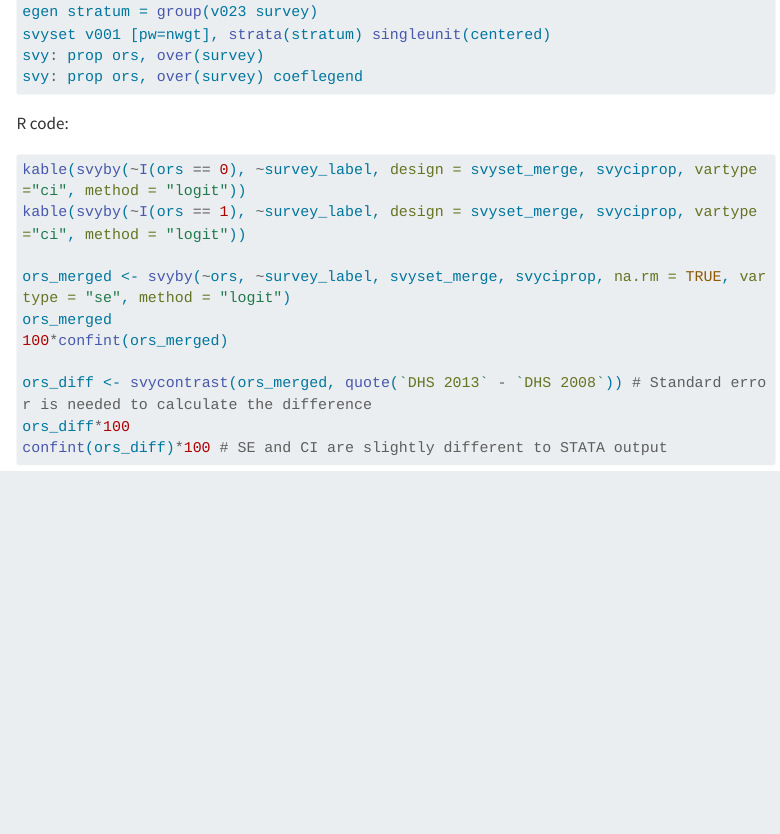
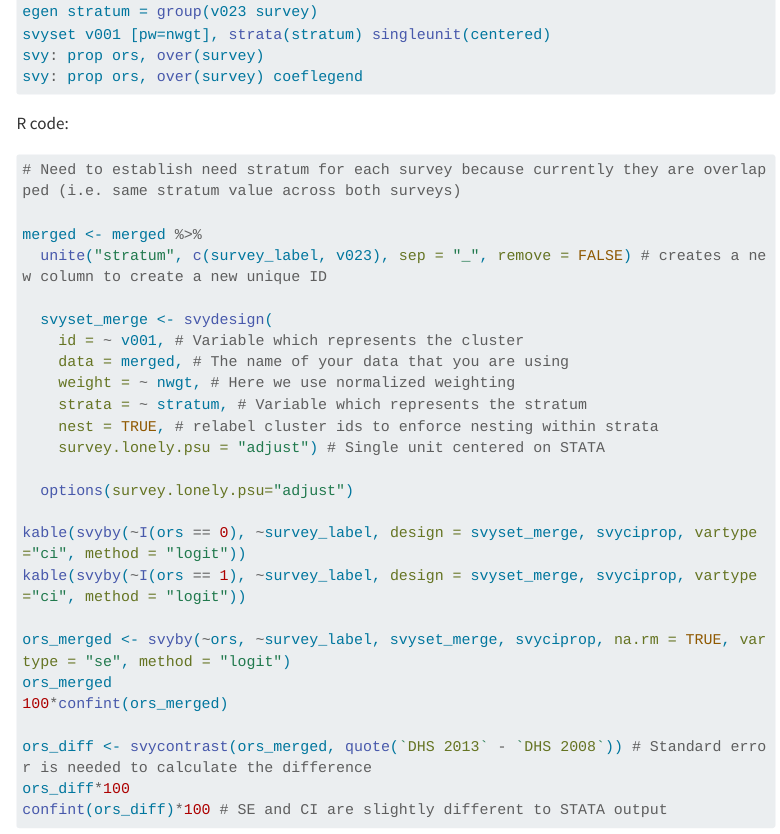
Before and after one commit to emilybrownwilson/mpie_lecture8, a Quarto document (index.qmd): the page in a window 1100 px wide, from 5980 px down. Rendered offline with R 4.5, knitr and Pandoc in place of Quarto, with nearby package versions; menus at the side of the page are left out; long lines of code are wrapped.

Commit message:
R bug fix 7

````diff
--- a/index.qmd
+++ b/index.qmd
@@ -285,6 +285,21 @@ svy: prop ors, over(survey) coeflegend
 
 R code:
 ```{r, eval=FALSE}
+# Need to establish need stratum for each survey because currently they are overlapped (i.e. same stratum value across both surveys)
+
+merged <- merged %>%
+  unite("stratum", c(survey_label, v023), sep = "_", remove = FALSE) # creates a new column to create a new unique ID
+
+  svyset_merge <- svydesign(
+    id = ~ v001, # Variable which represents the cluster
+    data = merged, # The name of your data that you are using
+    weight = ~ nwgt, # Here we use normalized weighting
+    strata = ~ stratum, # Variable which represents the stratum
+    nest = TRUE, # relabel cluster ids to enforce nesting within strata
+    survey.lonely.psu = "adjust") # Single unit centered on STATA
+
+  options(survey.lonely.psu="adjust")
+
 kable(svyby(~I(ors == 0), ~survey_label, design = svyset_merge, svyciprop, vartype="ci", method = "logit"))
 kable(svyby(~I(ors == 1), ~survey_label, design = svyset_merge, svyciprop, vartype="ci", method = "logit"))
 
````
